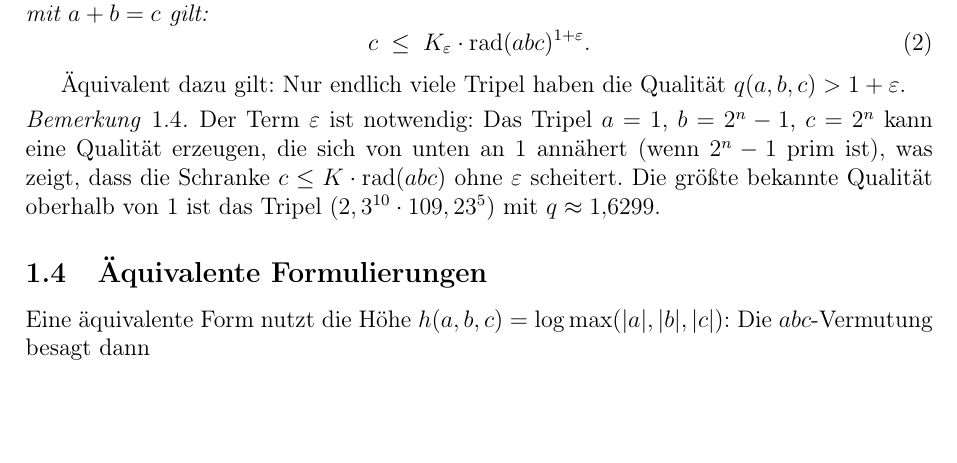
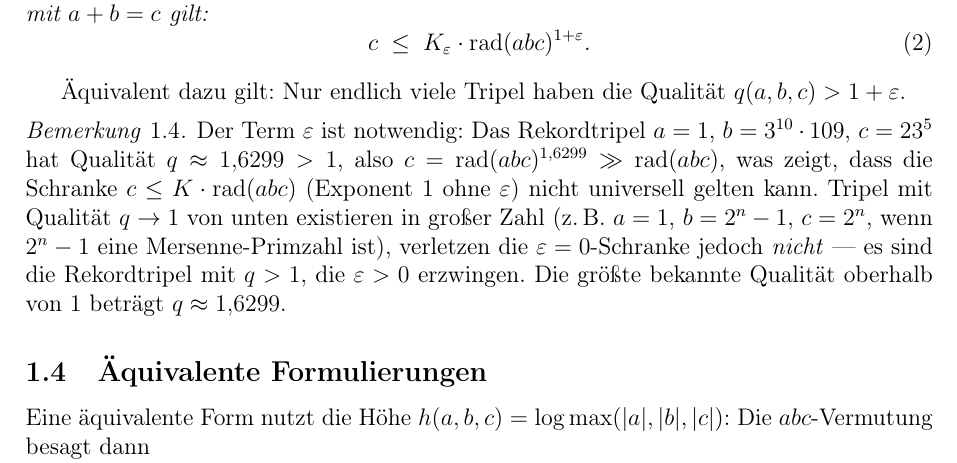
Before and after one commit to WaschbaerImHaus/ai-generated-math-papers, a LaTeX paper (papers/batch8/paper34_abc_vermutung_de.tex): part of page 3 of 8, cut so that both start at the same text, the shorter picture padded with empty space. Compiled offline with pdfLaTeX.

Commit message:
Beweis-Audit Batch 8: Papers 33–36 — Millennium-Probleme mathematisch geprüft
MATH-ERROR-B8-P34-EN-002 / DE-002 behoben (paper34 EN+DE):
  Remark zur Notwendigkeit von ε im abc-Satz war mathematisch falsch:
  Das Tripel (1, 2^n−1, 2^n) mit q<1 zeigt NICHT, dass die Schranke
  ohne ε scheitert. Korrekt: Rekordtripel mit q>1 (z.B. q≈1.6299)
  erzwingen ε>0. Mersenne-Tripel dienen nur als Illustration für q→1.

Keine Fehler in Paper 33 (RH analytisch), 35 (BSD), 36 (Navier-Stokes).
Alle vier Vermutungen korrekt als UNBEWIESEN gekennzeichnet.

Co-Authored-By: Claude Sonnet 4.6 <noreply@anthropic.com>

```diff
--- a/papers/batch8/paper34_abc_vermutung_de.tex
+++ b/papers/batch8/paper34_abc_vermutung_de.tex
@@ -101,11 +101,14 @@ größer als $1$ sein kann.
 Äquivalent dazu gilt: Nur endlich viele Tripel haben die Qualität $q(a,b,c) > 1+\varepsilon$.
 
 \begin{remark}
-  Der Term $\varepsilon$ ist notwendig: Das Tripel $a=1$, $b=2^n-1$, $c=2^n$ kann eine
-  Qualität erzeugen, die sich von unten an $1$ annähert (wenn $2^n-1$ prim ist), was zeigt,
-  dass die Schranke $c \leq K\cdot\operatorname{rad}(abc)$ ohne $\varepsilon$ scheitert.
-  Die größte bekannte Qualität oberhalb von $1$ ist das Tripel $(2, 3^{10}\cdot109, 23^5)$
-  mit $q\approx1{,}6299$.
+  Der Term $\varepsilon$ ist notwendig: Das Rekordtripel $a=1$, $b=3^{10}\cdot109$,
+  $c=23^5$ hat Qualität $q \approx 1{,}6299 > 1$, also $c = \operatorname{rad}(abc)^{1{,}6299}
+  \gg \operatorname{rad}(abc)$, was zeigt, dass die Schranke $c \leq K \cdot \operatorname{rad}(abc)$
+  (Exponent $1$ ohne $\varepsilon$) nicht universell gelten kann.  Tripel mit Qualität
+  $q \to 1$ von unten existieren in großer Zahl (z.\,B.\ $a=1$, $b=2^n-1$, $c=2^n$,
+  wenn $2^n-1$ eine Mersenne-Primzahl ist), verletzen die $\varepsilon=0$-Schranke
+  jedoch \emph{nicht} — es sind die Rekordtripel mit $q > 1$, die $\varepsilon > 0$
+  erzwingen.  Die größte bekannte Qualität oberhalb von $1$ beträgt $q \approx 1{,}6299$.
 \end{remark}
 
 \subsection{Äquivalente Formulierungen}
```
Also changed, not shown: papers/batch8/paper34_abc_conjecture_en.tex (+8 -4 lines).
